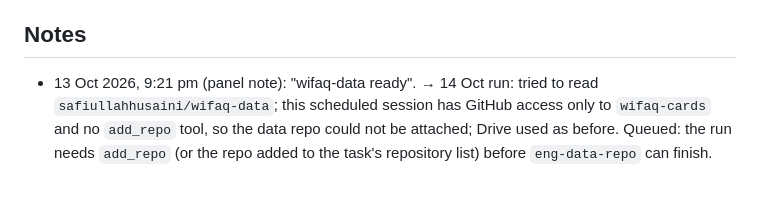
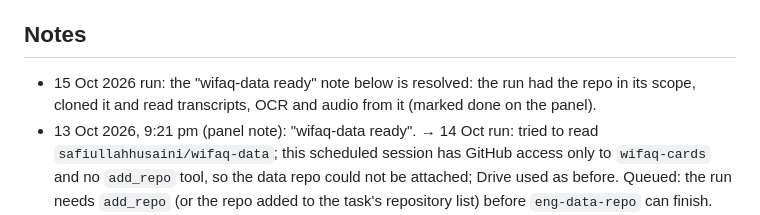
Before and after one commit to safiullahhusaini/wifaq-cards, a Markdown page: src/auto/INBOX.md, the part around the change. GitHub-like rendering; blank space fills up the shorter version.

```diff
--- a/src/auto/INBOX.md
+++ b/src/auto/INBOX.md
@@ -16,6 +16,7 @@ Copied here from the control panel by each run (newest first). The panel is wher
 
 ## Notes
 
+- 15 Oct 2026 run: the "wifaq-data ready" note below is resolved: the run had the repo in its scope, cloned it and read transcripts, OCR and audio from it (marked done on the panel).
 - 13 Oct 2026, 9:21 pm (panel note): "wifaq-data ready". → 14 Oct run: tried to read `safiullahhusaini/wifaq-data`; this scheduled session has GitHub access only to `wifaq-cards` and no `add_repo` tool, so the data repo could not be attached; Drive used as before. Queued: the run needs `add_repo` (or the repo added to the task's repository list) before `eng-data-repo` can finish.
 - 13 Oct 2026 (chat, after the 1:10 am run): photo of Bushra vol 7 pp. 223–224 (asked on the panel). Applied: card 3 of 08-31 now follows the printed «ولا بأس ببيع السرقين، ويكره بيع العذرة» (مکروہ; teacher said جائز نہیں) with K7(224) tags; فصل في البيع heading frac 0.3; also confirms «المكاعمة» on 223.
 - 11 Oct 2026, 7:00 am (panel note): "i already placed Mishkat (title page, a page with hadith numbers, contents of both volumes); title + contents pages of their Baydawi, Nukhba, Tibyan and Aina in the Wifaq folder. Please check and tell me if you need anything else." → 12 Oct run: the 27 photos in `automation/from-me/` (IMG_20261009_150554 … 151219) are catalogued in `src/auto/from-me.md`. Present: Taysir title + full contents; Tibyan title + contents; Nuzhat al-Nazar title + contents (sheet for book pp. 260–261 missing); Baydawi title + 3 text pages (no contents); Mishkat vols 1–2 titles + contents (vol 2 only its last contents page); Aina title (151219 reads as blank). Not found: a Mishkat text page with hadith numbers. Asked him in the reply for: one Mishkat text page, Baydawi and Aina contents, Mishkat vol 2 first contents pages.
```
Also changed, not shown: src/HANDOVER.md (+6 -5 lines), src/auto/runs.md (+1 -0 lines).
